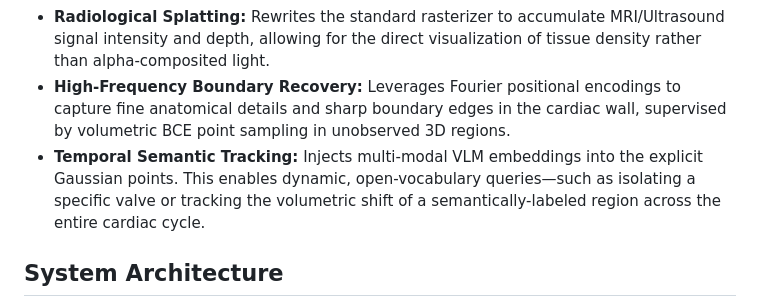
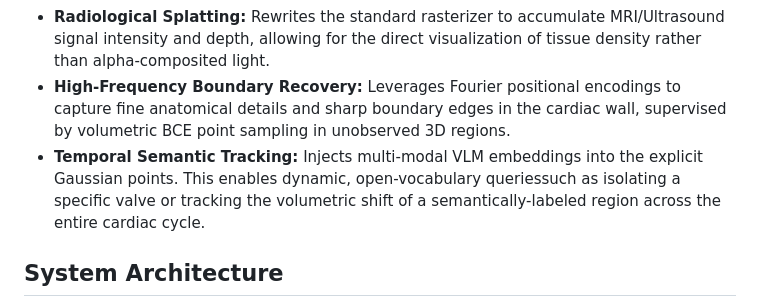
Before and after one commit to tushar-nayak/cardiac-reconstruction-evolved, a Markdown page: README.md, the part around the change. GitHub-like rendering.

```diff
--- a/README.md
+++ b/README.md
@@ -13,7 +13,7 @@ Standard 3D/4D Gaussian Splatting (3DGS) relies on dense multi-view RGB images.
 * **Neural ODE Forecasting:** Overcomes the temporal sparsity of ultrasound and MRI scans. Utilizing `TorchDiffEq` and a hybrid Attention U-Net backend, the system evolves the latent states of the 3D Gaussian representation, smoothly interpolating ventricular contraction between observed frames.
 * **Radiological Splatting:** Rewrites the standard rasterizer to accumulate MRI/Ultrasound signal intensity and depth, allowing for the direct visualization of tissue density rather than alpha-composited light.
 * **High-Frequency Boundary Recovery:** Leverages Fourier positional encodings to capture fine anatomical details and sharp boundary edges in the cardiac wall, supervised by volumetric BCE point sampling in unobserved 3D regions.
-* **Temporal Semantic Tracking:** Injects multi-modal VLM embeddings into the explicit Gaussian points. This enables dynamic, open-vocabulary queries—such as isolating a specific valve or tracking the volumetric shift of a semantically-labeled region across the entire cardiac cycle.
+* **Temporal Semantic Tracking:** Injects multi-modal VLM embeddings into the explicit Gaussian points. This enables dynamic, open-vocabulary queriessuch as isolating a specific valve or tracking the volumetric shift of a semantically-labeled region across the entire cardiac cycle.
 
 ## System Architecture
 
```
